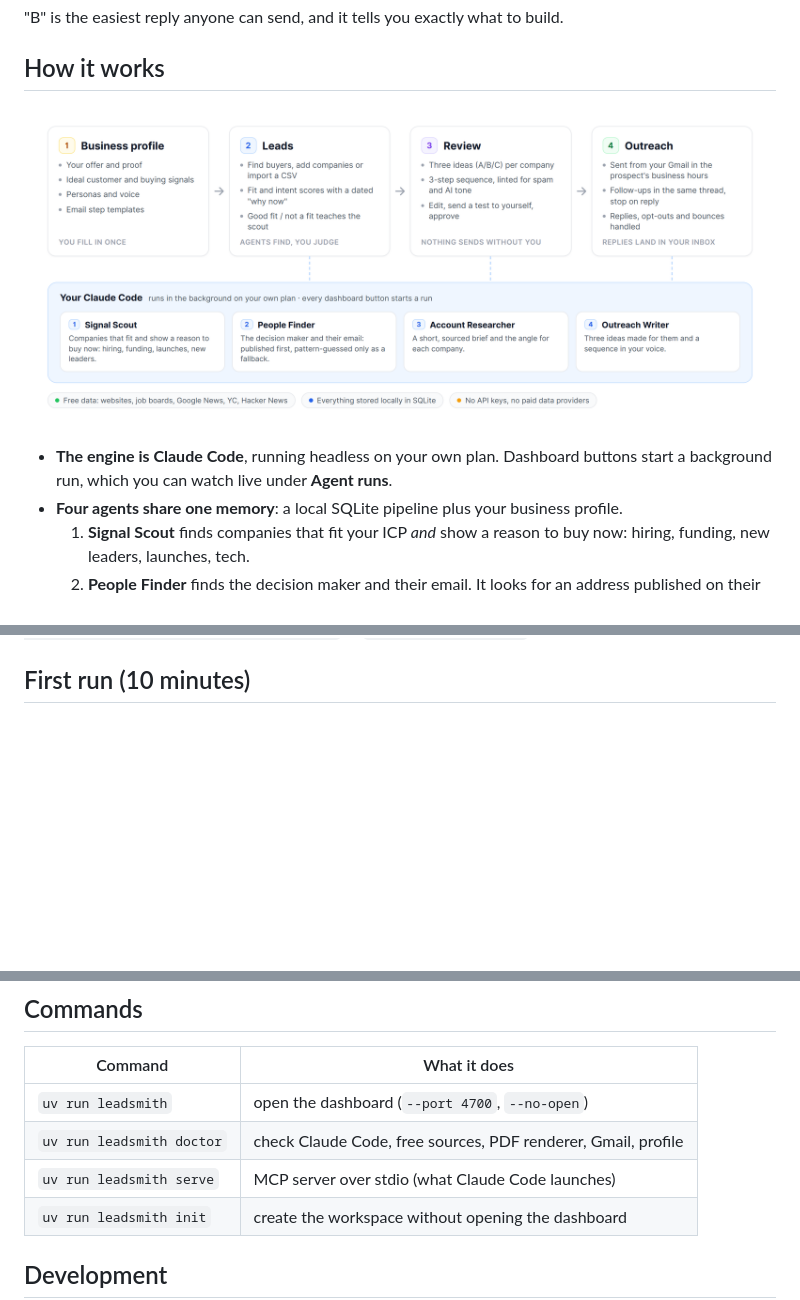
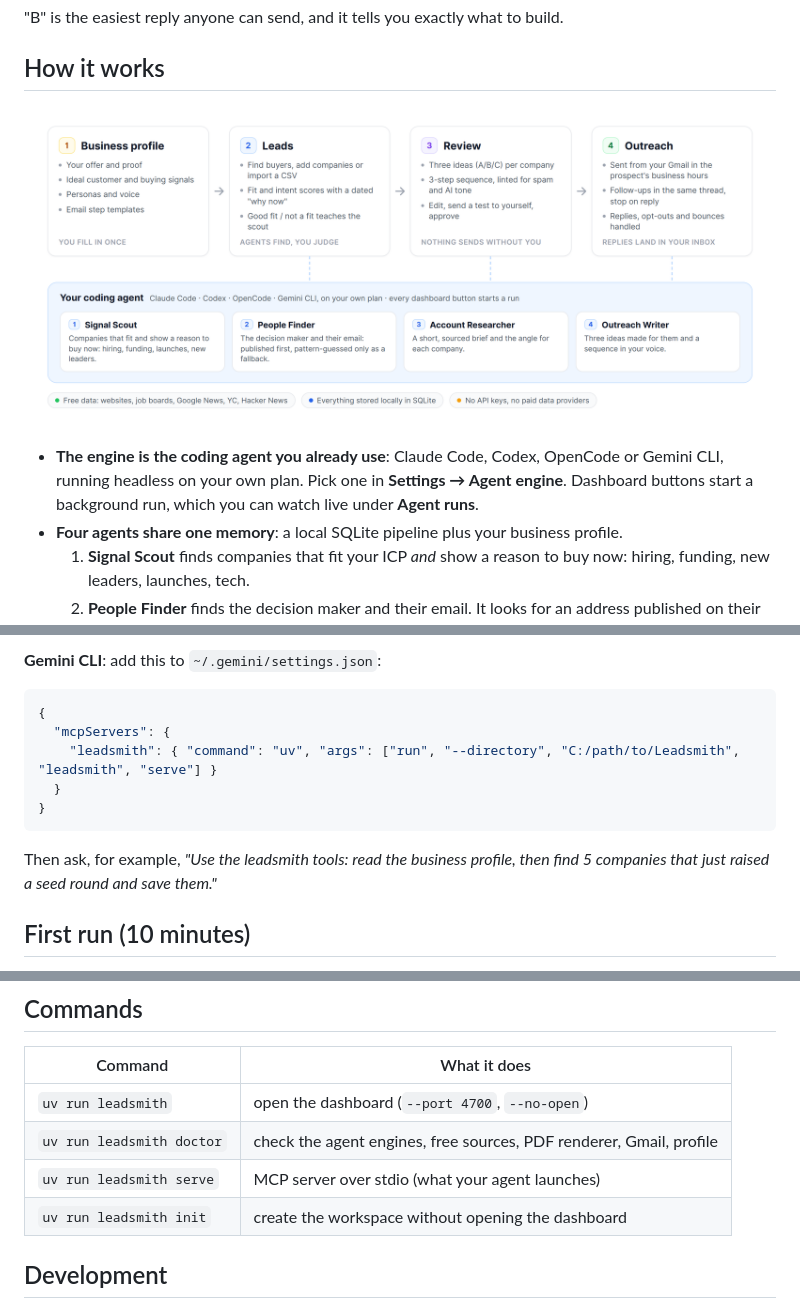
Before and after one commit to HariNayan/Leadsmith, a Markdown page: README.md, 3 parts joined by grey strips. GitHub-like rendering; pictures changed too: docs/how-it-works.png; blank space fills up the shorter version.

Commit message:
Run the agents on Claude Code, Codex, OpenCode or Gemini CLI, chosen in Settings

````diff
--- a/README.md
+++ b/README.md
@@ -64,5 +64,5 @@ Which one should I make first: A, B or C?
 
-- **The engine is Claude Code**, running headless on your own plan. Dashboard buttons start a background run, which you can watch live under **Agent runs**.
+- **The engine is the coding agent you already use**: Claude Code, Codex, OpenCode or Gemini CLI, running headless on your own plan. Pick one in **Settings → Agent engine**. Dashboard buttons start a background run, which you can watch live under **Agent runs**.
 - **Four agents share one memory**: a local SQLite pipeline plus your business profile.
   1. **Signal Scout** finds companies that fit your ICP *and* show a reason to buy now: hiring, funding, new leaders, launches, tech.
   2. **People Finder** finds the decision maker and their email. It looks for an address published on their site first and only guesses from the company's pattern as a fallback.
@@ -189,3 +221,14 @@ Or, from a clone: `claude --plugin-dir ./Leadsmith`. Then try `/leadsmith:setup`
+**Gemini CLI**: add this to `~/.gemini/settings.json`:
+
+```json
+{
+  "mcpServers": {
+    "leadsmith": { "command": "uv", "args": ["run", "--directory", "C:/path/to/Leadsmith", "leadsmith", "serve"] }
+  }
+}
+```
+
+Then ask, for example, *"Use the leadsmith tools: read the business profile, then find 5 companies that just raised a seed round and save them."*
 
 ## First run (10 minutes)
 
@@ -232,8 +275,8 @@ Set `LEADSMITH_HOME` to keep a separate workspace per client or product. Coming
 | Command | What it does |
 |---|---|
 | `uv run leadsmith` | open the dashboard (`--port 4700`, `--no-open`) |
-| `uv run leadsmith doctor` | check Claude Code, free sources, PDF renderer, Gmail, profile |
-| `uv run leadsmith serve` | MCP server over stdio (what Claude Code launches) |
+| `uv run leadsmith doctor` | check the agent engines, free sources, PDF renderer, Gmail, profile |
+| `uv run leadsmith serve` | MCP server over stdio (what your agent launches) |
 | `uv run leadsmith init` | create the workspace without opening the dashboard |
 
 ## Development
````
Also changed, not shown: other parts of README.md (+42 -9 lines), 10 other files.
